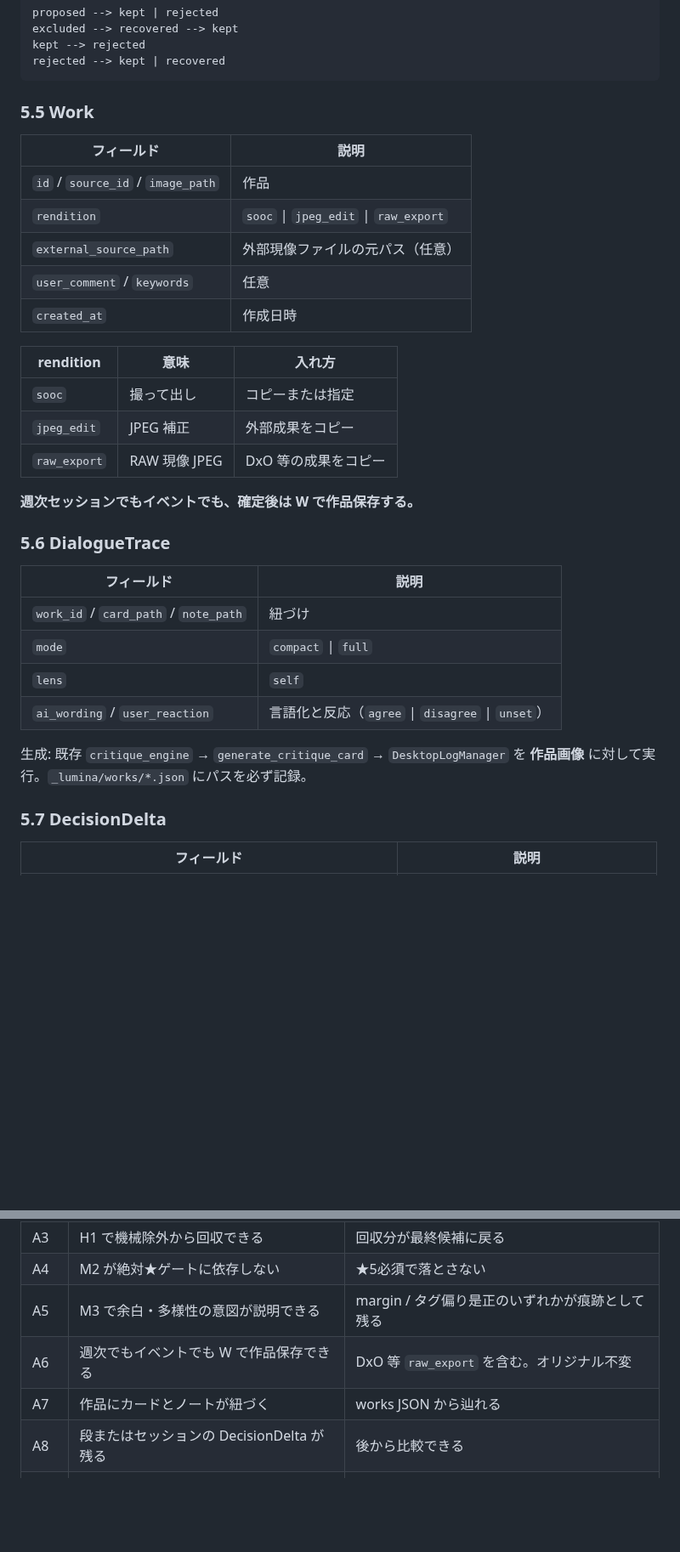
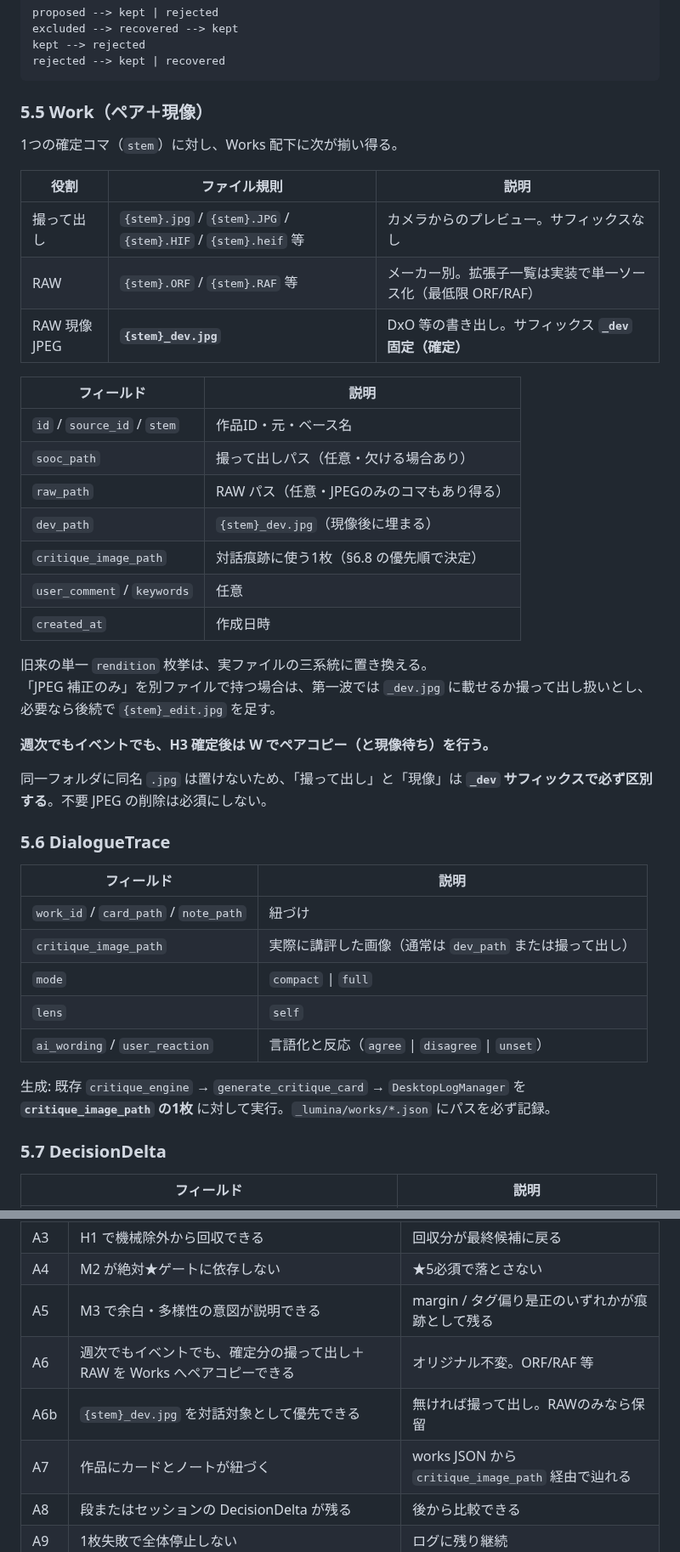
Before and after one commit to nktn-arch01/photo-critique-bot, a Markdown page: docs/R1_DEEP_LOOP_SPEC.md, 2 parts joined by grey strips. Shown at 85% size. Drawn GitHub-style; blank space fills up the shorter version.

````diff
--- a/docs/R1_DEEP_LOOP_SPEC.md
+++ b/docs/R1_DEEP_LOOP_SPEC.md
@@ -163,34 +163,44 @@ kept --> rejected
 rejected --> kept | recovered
 ```
 
-### 5.5 Work
+### 5.5 Work（ペア＋現像）
+
+1つの確定コマ（`stem`）に対し、Works 配下に次が揃い得る。
+
+| 役割 | ファイル規則 | 説明 |
+|------|--------------|------|
+| 撮って出し | `{stem}.jpg` / `{stem}.JPG` / `{stem}.HIF` / `{stem}.heif` 等 | カメラからのプレビュー。サフィックスなし |
+| RAW | `{stem}.ORF` / `{stem}.RAF` 等 | メーカー別。拡張子一覧は実装で単一ソース化（最低限 ORF/RAF） |
+| RAW 現像 JPEG | **`{stem}_dev.jpg`** | DxO 等の書き出し。サフィックス **`_dev` 固定（確定）** |
 
 | フィールド | 説明 |
 |------------|------|
-| `id` / `source_id` / `image_path` | 作品 |
-| `rendition` | `sooc` \| `jpeg_edit` \| `raw_export` |
-| `external_source_path` | 外部現像ファイルの元パス（任意） |
+| `id` / `source_id` / `stem` | 作品ID・元・ベース名 |
+| `sooc_path` | 撮って出しパス（任意・欠ける場合あり） |
+| `raw_path` | RAW パス（任意・JPEGのみのコマもあり得る） |
+| `dev_path` | `{stem}_dev.jpg`（現像後に埋まる） |
+| `critique_image_path` | 対話痕跡に使う1枚（§6.8 の優先順で決定） |
 | `user_comment` / `keywords` | 任意 |
 | `created_at` | 作成日時 |
 
-| rendition | 意味 | 入れ方 |
-|-----------|------|--------|
-| `sooc` | 撮って出し | コピーまたは指定 |
-| `jpeg_edit` | JPEG 補正 | 外部成果をコピー |
-| `raw_export` | RAW 現像 JPEG | DxO 等の成果をコピー |
+旧来の単一 `rendition` 枚挙は、実ファイルの三系統に置き換える。
+「JPEG 補正のみ」を別ファイルで持つ場合は、第一波では `_dev.jpg` に載せるか撮って出し扱いとし、必要なら後続で `{stem}_edit.jpg` を足す。
 
-**週次セッションでもイベントでも、確定後は W で作品保存する。**
+**週次でもイベントでも、H3 確定後は W でペアコピー（と現像待ち）を行う。**
+
+同一フォルダに同名 `.jpg` は置けないため、「撮って出し」と「現像」は **`_dev` サフィックスで必ず区別する**。不要 JPEG の削除は必須にしない。
 
 ### 5.6 DialogueTrace
 
 | フィールド | 説明 |
 |------------|------|
 | `work_id` / `card_path` / `note_path` | 紐づけ |
+| `critique_image_path` | 実際に講評した画像（通常は `dev_path` または撮って出し） |
 | `mode` | `compact` \| `full` |
 | `lens` | `self` |
 | `ai_wording` / `user_reaction` | 言語化と反応（`agree` \| `disagree` \| `unset`） |
 
-生成: 既存 `critique_engine` → `generate_critique_card` → `DesktopLogManager` を **作品画像** に対して実行。`_lumina/works/*.json` にパスを必ず記録。
+生成: 既存 `critique_engine` → `generate_critique_card` → `DesktopLogManager` を **`critique_image_path` の1枚** に対して実行。`_lumina/works/*.json` にパスを必ず記録。
 
 ### 5.7 DecisionDelta
 
@@ -356,8 +407,9 @@ SourceAsset と外部現像原本をアプリから上書き・削除しない
 | A3 | H1 で機械除外から回収できる | 回収分が最終候補に戻る |
 | A4 | M2 が絶対★ゲートに依存しない | ★5必須で落とさない |
 | A5 | M3 で余白・多様性の意図が説明できる | margin / タグ偏り是正のいずれかが痕跡として残る |
-| A6 | 週次でもイベントでも W で作品保存できる | DxO 等 `raw_export` を含む。オリジナル不変 |
-| A7 | 作品にカードとノートが紐づく | works JSON から辿れる |
+| A6 | 週次でもイベントでも、確定分の撮って出し＋RAW を Works へペアコピーできる | オリジナル不変。ORF/RAF 等 |
+| A6b | `{stem}_dev.jpg` を対話対象として優先できる | 無ければ撮って出し。RAWのみなら保留 |
+| A7 | 作品にカードとノートが紐づく | works JSON から `critique_image_path` 経由で辿れる |
 | A8 | 段またはセッションの DecisionDelta が残る | 後から比較できる |
 | A9 | 1枚失敗で全体停止しない | ログに残り継続 |
 | A10 | 既存講評バッチが回帰しない | 従来どおり動く |
````
Also changed, not shown: other parts of docs/R1_DEEP_LOOP_SPEC.md (+56 -13 lines).
